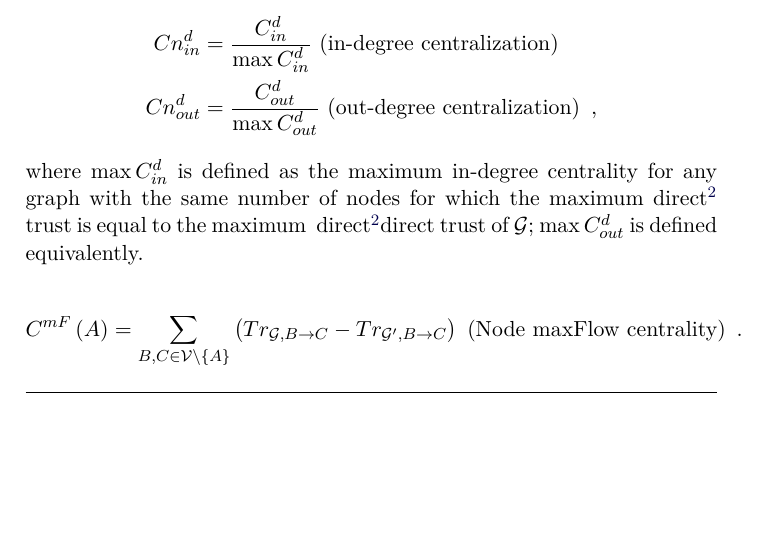
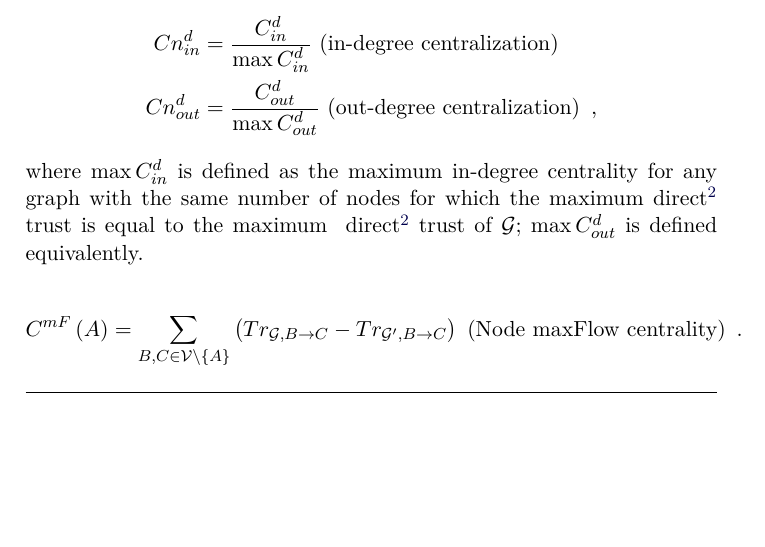
Before and after one commit to decrypto-org/TrustIsRisk, a LaTeX thesis (networkhealth/networkhealth.tex, which reads networkhealth/centrality.tex): part of page 2 of 3, cut so that both start at the same text. Compiled offline with pdfLaTeX.

Commit message:
Fix typo

```diff
--- a/networkhealth/centrality.tex
+++ b/networkhealth/centrality.tex
@@ -37,7 +37,7 @@
     \end{align*}
     where $\max C^d_{in}$ is defined as the maximum in-degree centrality for any graph with the same number of nodes for which
     the maximum direct\footnote{Maybe indirect trust is more intuitive here than direct trust.} trust is equal to the maximum
-    \addtocounter{footnote}{-1} direct\footnotemark direct trust of $\mathcal{G}$; $\max C^d_{out}$ is defined equivalently.
+    \addtocounter{footnote}{-1} direct\footnotemark \ trust of $\mathcal{G}$; $\max C^d_{out}$ is defined equivalently.
 
     \begin{equation*}
       C^{mF}\left(A\right) = \sum\limits_{B,C \in \mathcal{V} \setminus \{A\}}\left(Tr_{\mathcal{G}, B \rightarrow C} -
```
